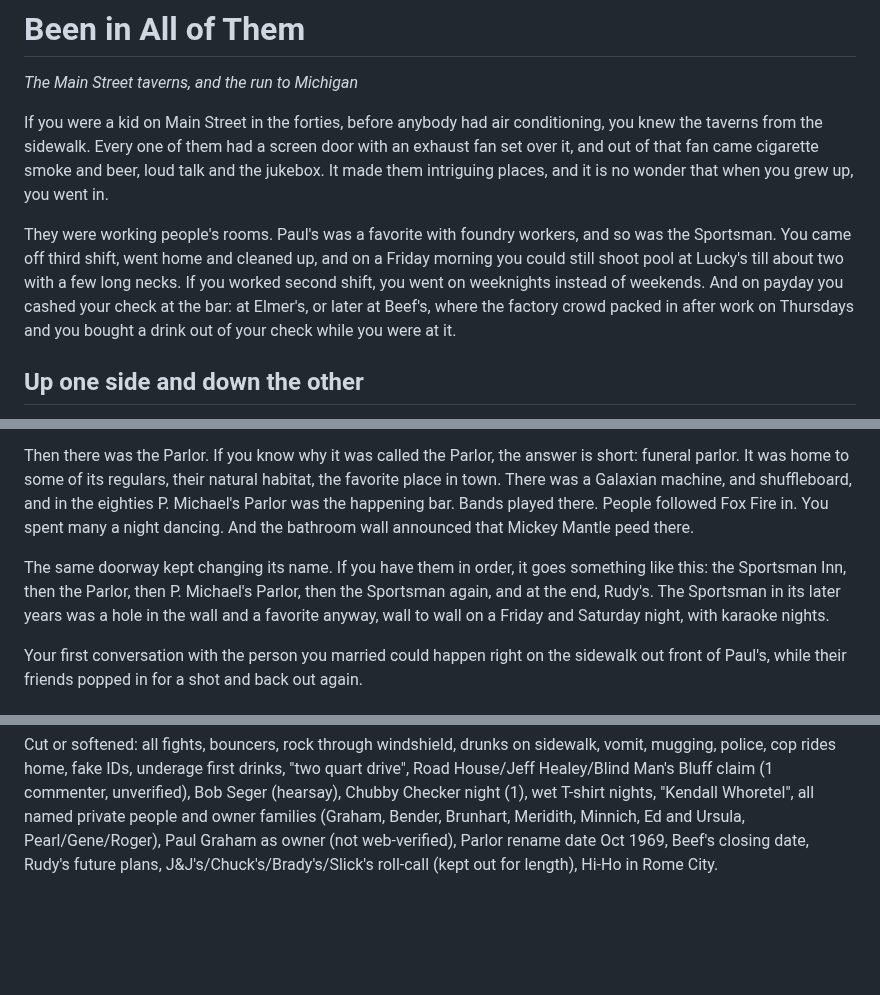
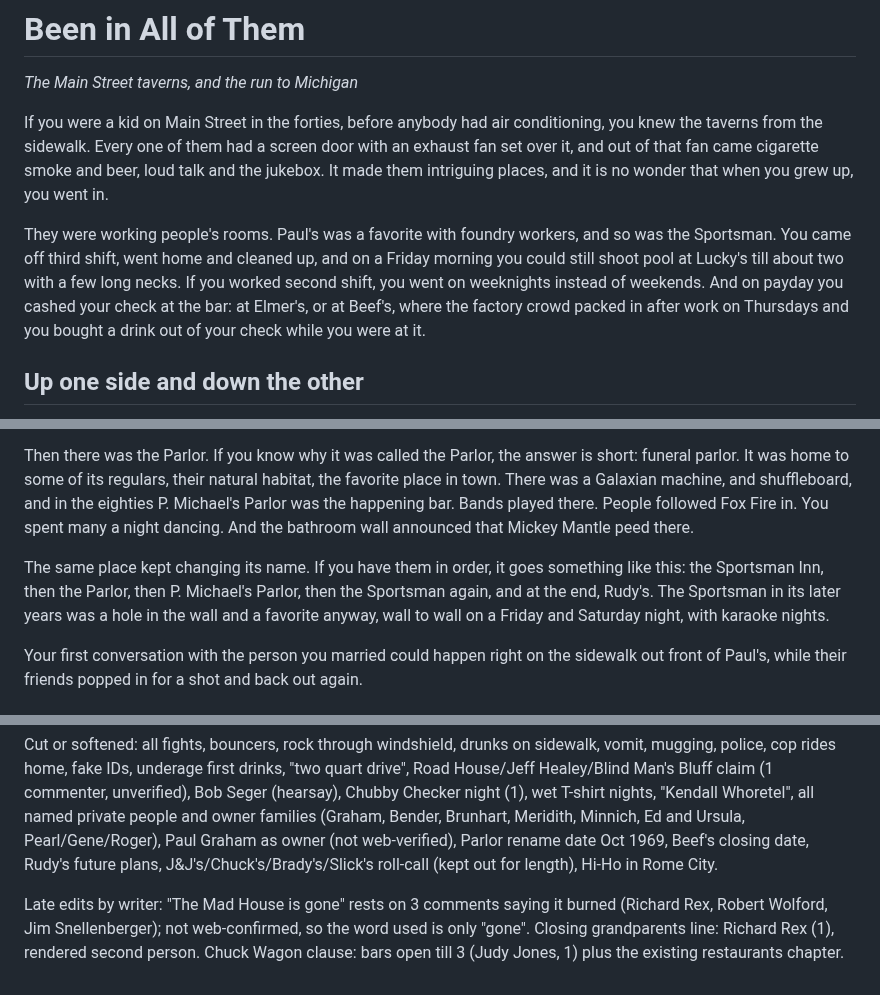
Before and after one commit to thelennyable/golf-app, a Markdown page: kendallville-book/chapters/kendallville-been-in-all-of-them.md, 3 parts joined by grey strips. GitHub-like rendering; blank space fills up the shorter version.

```diff
--- a/kendallville-book/chapters/kendallville-been-in-all-of-them.md
+++ b/kendallville-book/chapters/kendallville-been-in-all-of-them.md
@@ -3,7 +3,7 @@
 
 If you were a kid on Main Street in the forties, before anybody had air conditioning, you knew the taverns from the sidewalk. Every one of them had a screen door with an exhaust fan set over it, and out of that fan came cigarette smoke and beer, loud talk and the jukebox. It made them intriguing places, and it is no wonder that when you grew up, you went in.
 
-They were working people's rooms. Paul's was a favorite with foundry workers, and so was the Sportsman. You came off third shift, went home and cleaned up, and on a Friday morning you could still shoot pool at Lucky's till about two with a few long necks. If you worked second shift, you went on weeknights instead of weekends. And on payday you cashed your check at the bar: at Elmer's, or later at Beef's, where the factory crowd packed in after work on Thursdays and you bought a drink out of your check while you were at it.
+They were working people's rooms. Paul's was a favorite with foundry workers, and so was the Sportsman. You came off third shift, went home and cleaned up, and on a Friday morning you could still shoot pool at Lucky's till about two with a few long necks. If you worked second shift, you went on weeknights instead of weekends. And on payday you cashed your check at the bar: at Elmer's, or at Beef's, where the factory crowd packed in after work on Thursdays and you bought a drink out of your check while you were at it.
 
 ## Up one side and down the other
 
@@ -15,7 +15,7 @@ The Melody Bar is the one nobody can pin down. It was in the second block, or th
 
 Then there was the Parlor. If you know why it was called the Parlor, the answer is short: funeral parlor. It was home to some of its regulars, their natural habitat, the favorite place in town. There was a Galaxian machine, and shuffleboard, and in the eighties P. Michael's Parlor was the happening bar. Bands played there. People followed Fox Fire in. You spent many a night dancing. And the bathroom wall announced that Mickey Mantle peed there.
 
-The same doorway kept changing its name. If you have them in order, it goes something like this: the Sportsman Inn, then the Parlor, then P. Michael's Parlor, then the Sportsman again, and at the end, Rudy's. The Sportsman in its later years was a hole in the wall and a favorite anyway, wall to wall on a Friday and Saturday night, with karaoke nights.
+The same place kept changing its name. If you have them in order, it goes something like this: the Sportsman Inn, then the Parlor, then P. Michael's Parlor, then the Sportsman again, and at the end, Rudy's. The Sportsman in its later years was a hole in the wall and a favorite anyway, wall to wall on a Friday and Saturday night, with karaoke nights.
 
 Your first conversation with the person you married could happen right on the sidewalk out front of Paul's, while their friends popped in for a shot and back out again.
 
@@ -74,3 +74,5 @@ Checkable claims and evidence (distinct comments):
 - "only about 2 bars left in the whole town": James Walkup (1); empty storefronts/"all gone": Kenneth Meyer, Tom Stoneburner (better than empty buildings) = 2. "exist now only in memories": Jack Franks (phrase lifted).
 
 Cut or softened: all fights, bouncers, rock through windshield, drunks on sidewalk, vomit, mugging, police, cop rides home, fake IDs, underage first drinks, "two quart drive", Road House/Jeff Healey/Blind Man's Bluff claim (1 commenter, unverified), Bob Seger (hearsay), Chubby Checker night (1), wet T-shirt nights, "Kendall Whoretel", all named private people and owner families (Graham, Bender, Brunhart, Meridith, Minnich, Ed and Ursula, Pearl/Gene/Roger), Paul Graham as owner (not web-verified), Parlor rename date Oct 1969, Beef's closing date, Rudy's future plans, J&J's/Chuck's/Brady's/Slick's roll-call (kept out for length), Hi-Ho in Rome City.
+
+Late edits by writer: "The Mad House is gone" rests on 3 comments saying it burned (Richard Rex, Robert Wolford, Jim Snellenberger); not web-confirmed, so the word used is only "gone". Closing grandparents line: Richard Rex (1), rendered second person. Chuck Wagon clause: bars open till 3 (Judy Jones, 1) plus the existing restaurants chapter.
```
Also changed, not shown: kendallville-book/chapters/kendallville-never-forget-that-day.md (+1 -1 lines).
